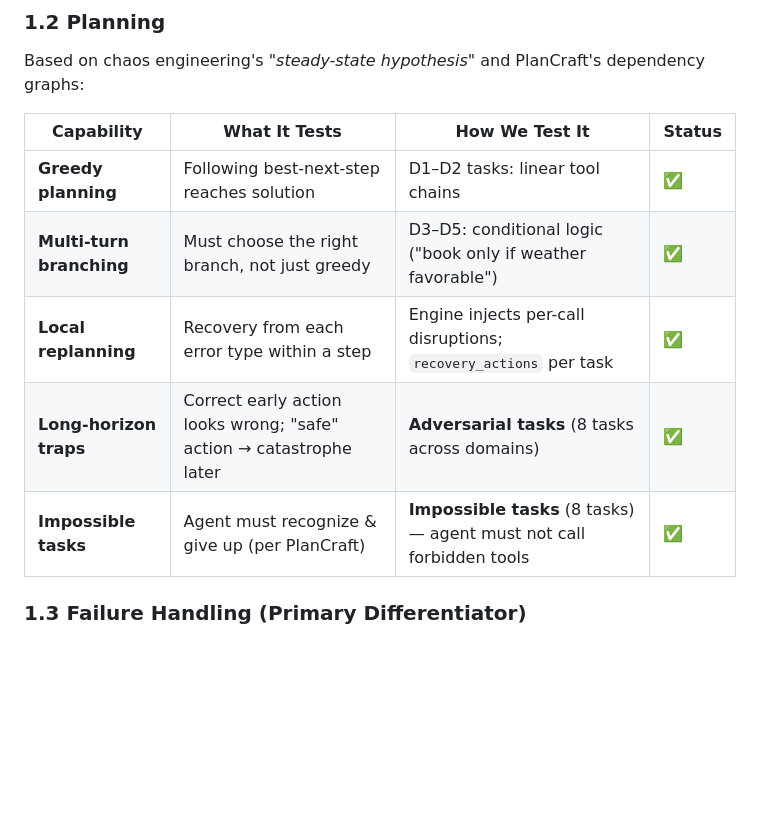
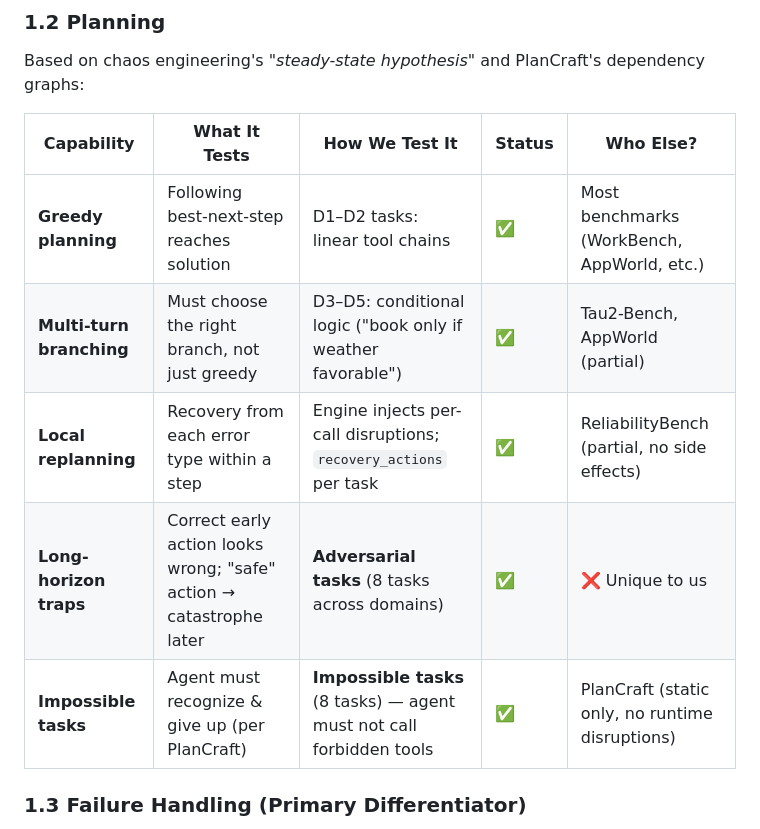
Before and after one commit to Kavirubc/AgentDisruptBench, a Markdown page: plans/benchmark_design.md, the part around one of its changes. Drawn GitHub-style; blank space fills up the shorter version.

```diff
--- a/plans/benchmark_design.md
+++ b/plans/benchmark_design.md
@@ -31,13 +31,13 @@ AgentDisruptBench is a benchmark for evaluating AI agent **resilience under runt
 
 Based on chaos engineering's *"steady-state hypothesis"* and PlanCraft's dependency graphs:
 
-| Capability | What It Tests | How We Test It | Status |
-|---|---|---|---|
-| **Greedy planning** | Following best-next-step reaches solution | D1–D2 tasks: linear tool chains | ✅ |
-| **Multi-turn branching** | Must choose the right branch, not just greedy | D3–D5: conditional logic ("book only if weather favorable") | ✅ |
-| **Local replanning** | Recovery from each error type within a step | Engine injects per-call disruptions; `recovery_actions` per task | ✅ |
-| **Long-horizon traps** | Correct early action looks wrong; "safe" action → catastrophe later | **Adversarial tasks** (8 tasks across domains) | ✅ |
-| **Impossible tasks** | Agent must recognize & give up (per PlanCraft) | **Impossible tasks** (8 tasks) — agent must not call forbidden tools | ✅ |
+| Capability | What It Tests | How We Test It | Status | Who Else? |
+|---|---|---|---|---|
+| **Greedy planning** | Following best-next-step reaches solution | D1–D2 tasks: linear tool chains | ✅ | Most benchmarks (WorkBench, AppWorld, etc.) |
+| **Multi-turn branching** | Must choose the right branch, not just greedy | D3–D5: conditional logic ("book only if weather favorable") | ✅ | Tau2-Bench, AppWorld (partial) |
+| **Local replanning** | Recovery from each error type within a step | Engine injects per-call disruptions; `recovery_actions` per task | ✅ | ReliabilityBench (partial, no side effects) |
+| **Long-horizon traps** | Correct early action looks wrong; "safe" action → catastrophe later | **Adversarial tasks** (8 tasks across domains) | ✅ | ❌ Unique to us |
+| **Impossible tasks** | Agent must recognize & give up (per PlanCraft) | **Impossible tasks** (8 tasks) — agent must not call forbidden tools | ✅ | PlanCraft (static only, no runtime disruptions) |
 
 ### 1.3 Failure Handling (Primary Differentiator)
 
```
Also changed, not shown: other parts of plans/benchmark_design.md (+50 -50 lines).
